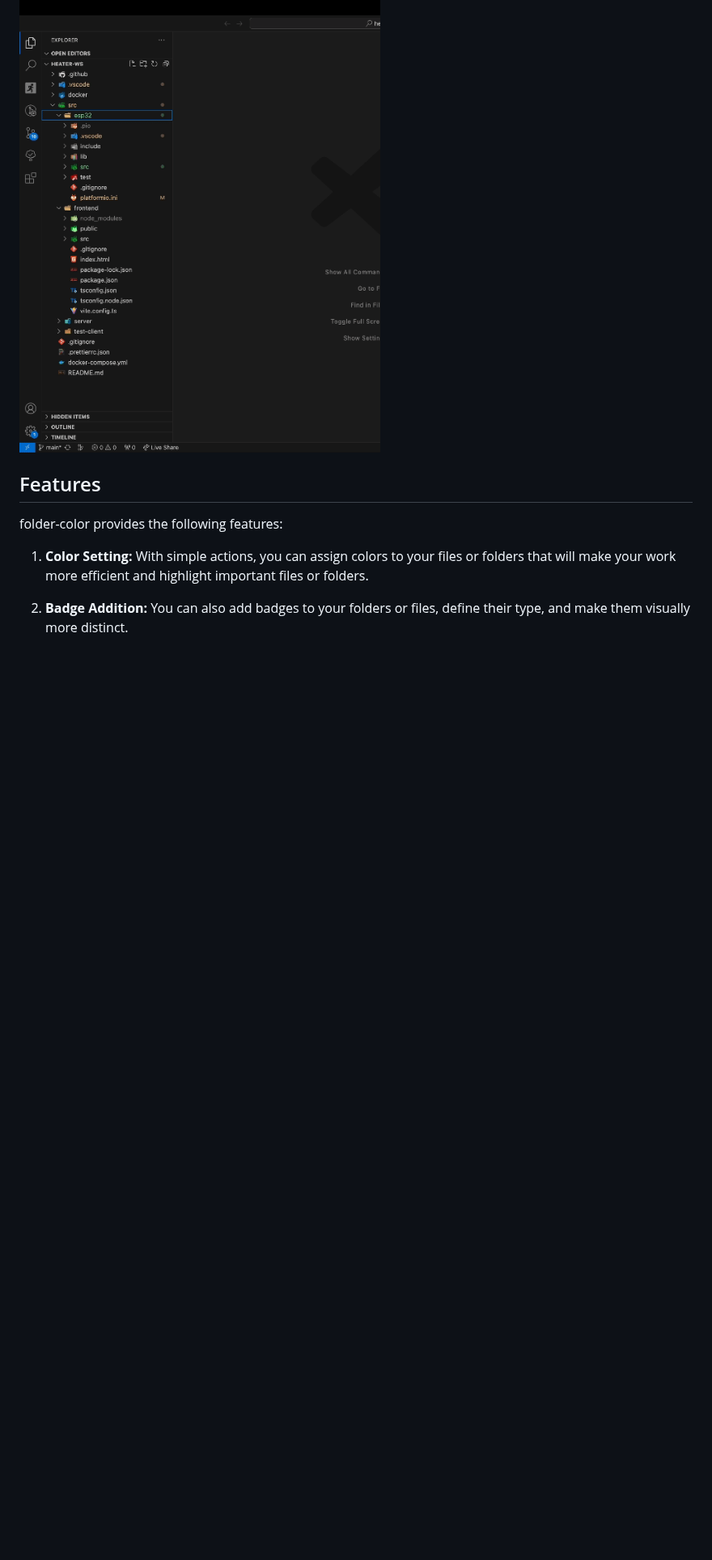
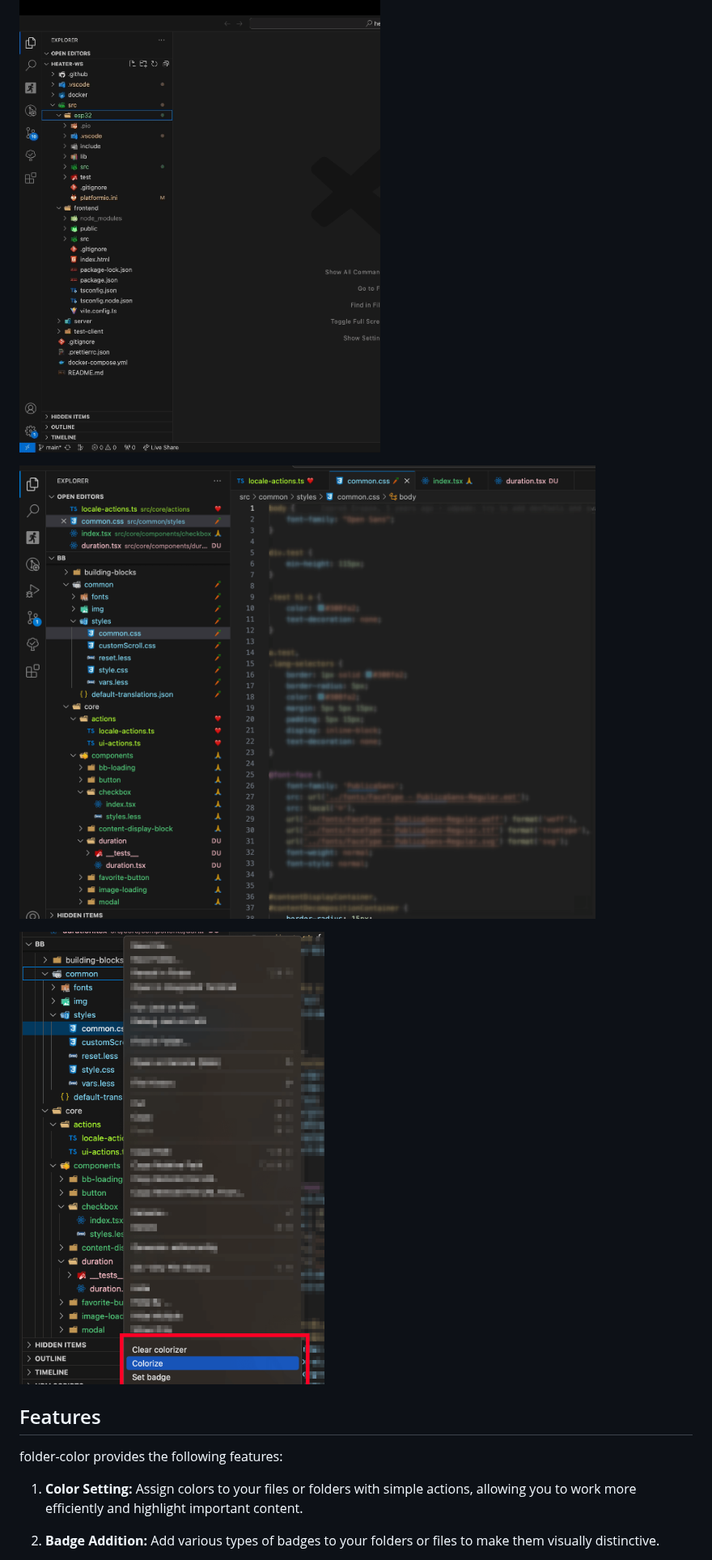
Before and after one commit to egorovsa/vscode-folder-colorizer, a Markdown page: README.md, the part around one of its changes. Shown at 81% size. Drawn GitHub-style; pictures changed too: preview-menu.png (added), preview.png (added); blank space fills up the shorter version.

Commit message:
Update v.0.1.1
#### Require reload after installation
#### Add emoji badge

```diff
--- a/README.md
+++ b/README.md
@@ -4,11 +4,15 @@ folder-color is an extension for Visual Studio Code that enables you to easily a
 
 ![vscode-folder-colorizer](https://github.com/egorovsa/vscode-folder-colorizer/blob/main/GIF.gif?raw=true)
+
+![vscode-folder-colorizer](https://github.com/egorovsa/vscode-folder-colorizer/blob/main/preview.png?raw=true)
+
+![vscode-folder-colorizer](https://github.com/egorovsa/vscode-folder-colorizer/blob/main/preview-menu.png?raw=true)
 
 ## Features
 
 folder-color provides the following features:
 
-1. **Color Setting:** With simple actions, you can assign colors to your files or folders that will make your work more efficient and highlight important files or folders.
+1. **Color Setting:** Assign colors to your files or folders with simple actions, allowing you to work more efficiently and highlight important content.
 
-2. **Badge Addition:** You can also add badges to your folders or files, define their type, and make them visually more distinct.
+2. **Badge Addition:** Add various types of badges to your folders or files to make them visually distinctive.
 
```
Also changed, not shown: other parts of README.md (+5 -3 lines), 4 other files.
